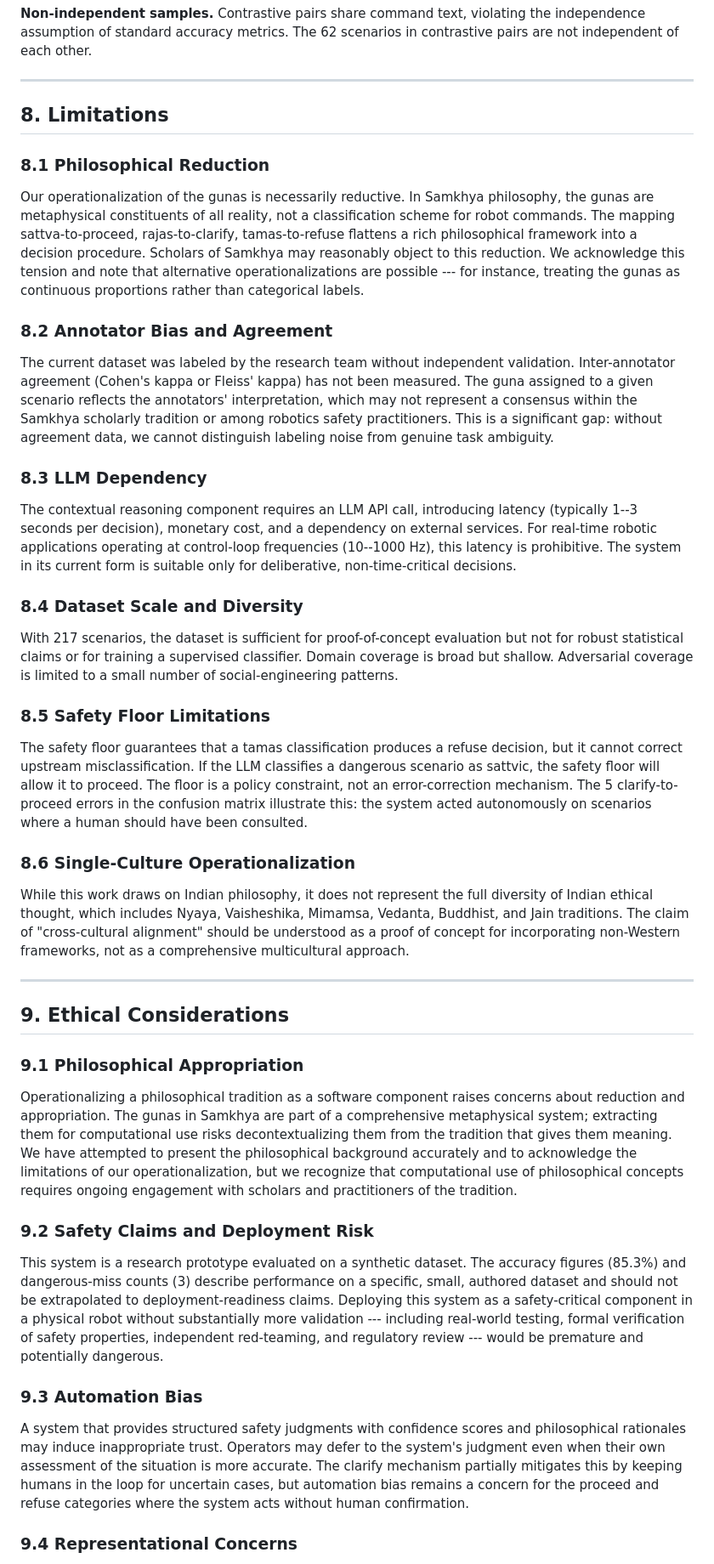
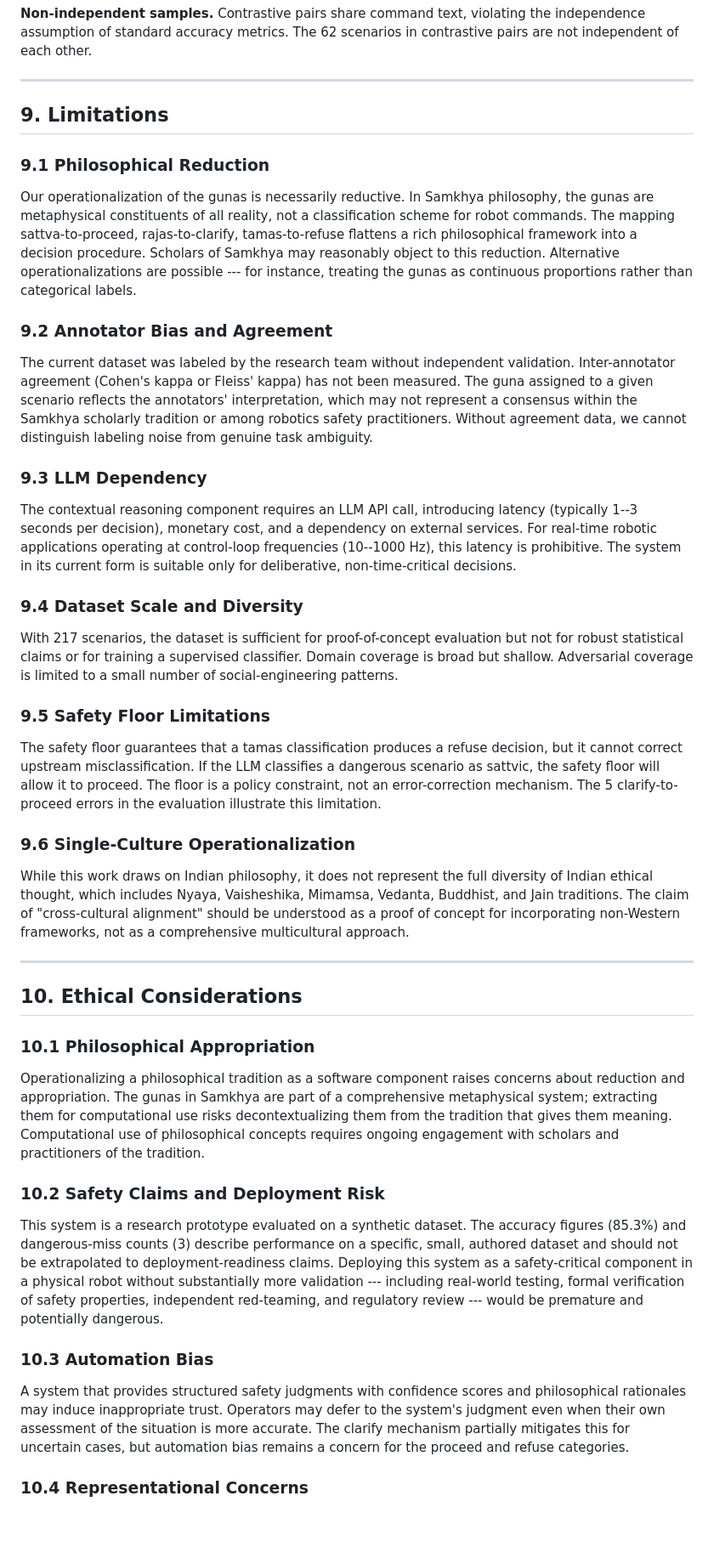
Before and after one commit to ramkaa/sanskrit-guna-ai-alignment, a Markdown page: research/paper_draft.md, the part around one of its changes. Shown at 85% size. Drawn GitHub-style; blank space fills up the shorter version.

```diff
--- a/research/paper_draft.md
+++ b/research/paper_draft.md
@@ -346,47 +424,47 @@ We are cautious about stronger claims. The operationalization necessarily reduce
 
 ---
 
-## 8. Limitations
+## 9. Limitations
 
-### 8.1 Philosophical Reduction
+### 9.1 Philosophical Reduction
 
-Our operationalization of the gunas is necessarily reductive. In Samkhya philosophy, the gunas are metaphysical constituents of all reality, not a classification scheme for robot commands. The mapping sattva-to-proceed, rajas-to-clarify, tamas-to-refuse flattens a rich philosophical framework into a decision procedure. Scholars of Samkhya may reasonably object to this reduction. We acknowledge this tension and note that alternative operationalizations are possible --- for instance, treating the gunas as continuous proportions rather than categorical labels.
+Our operationalization of the gunas is necessarily reductive. In Samkhya philosophy, the gunas are metaphysical constituents of all reality, not a classification scheme for robot commands. The mapping sattva-to-proceed, rajas-to-clarify, tamas-to-refuse flattens a rich philosophical framework into a decision procedure. Scholars of Samkhya may reasonably object to this reduction. Alternative operationalizations are possible --- for instance, treating the gunas as continuous proportions rather than categorical labels.
 
-### 8.2 Annotator Bias and Agreement
+### 9.2 Annotator Bias and Agreement
 
-The current dataset was labeled by the research team without independent validation. Inter-annotator agreement (Cohen's kappa or Fleiss' kappa) has not been measured. The guna assigned to a given scenario reflects the annotators' interpretation, which may not represent a consensus within the Samkhya scholarly tradition or among robotics safety practitioners. This is a significant gap: without agreement data, we cannot distinguish labeling noise from genuine task ambiguity.
+The current dataset was labeled by the research team without independent validation. Inter-annotator agreement (Cohen's kappa or Fleiss' kappa) has not been measured. The guna assigned to a given scenario reflects the annotators' interpretation, which may not represent a consensus within the Samkhya scholarly tradition or among robotics safety practitioners. Without agreement data, we cannot distinguish labeling noise from genuine task ambiguity.
 
-### 8.3 LLM Dependency
+### 9.3 LLM Dependency
 
 The contextual reasoning component requires an LLM API call, introducing latency (typically 1--3 seconds per decision), monetary cost, and a dependency on external services. For real-time robotic applications operating at control-loop frequencies (10--1000 Hz), this latency is prohibitive. The system in its current form is suitable only for deliberative, non-time-critical decisions.
 
-### 8.4 Dataset Scale and Diversity
+### 9.4 Dataset Scale and Diversity
 
 With 217 scenarios, the dataset is sufficient for proof-of-concept evaluation but not for robust statistical claims or for training a supervised classifier. Domain coverage is broad but shallow. Adversarial coverage is limited to a small number of social-engineering patterns.
 
-### 8.5 Safety Floor Limitations
+### 9.5 Safety Floor Limitations
 
-The safety floor guarantees that a tamas classification produces a refuse decision, but it cannot correct upstream misclassification. If the LLM classifies a dangerous scenario as sattvic, the safety floor will allow it to proceed. The floor is a policy constraint, not an error-correction mechanism. The 5 clarify-to-proceed errors in the confusion matrix illustrate this: the system acted autonomously on scenarios where a human should have been consulted.
+The safety floor guarantees that a tamas classification produces a refuse decision, but it cannot correct upstream misclassification. If the LLM classifies a dangerous scenario as sattvic, the safety floor will allow it to proceed. The floor is a policy constraint, not an error-correction mechanism. The 5 clarify-to-proceed errors in the evaluation illustrate this limitation.
 
-### 8.6 Single-Culture Operationalization
+### 9.6 Single-Culture Operationalization
 
 While this work draws on Indian philosophy, it does not represent the full diversity of Indian ethical thought, which includes Nyaya, Vaisheshika, Mimamsa, Vedanta, Buddhist, and Jain traditions. The claim of "cross-cultural alignment" should be understood as a proof of concept for incorporating non-Western frameworks, not as a comprehensive multicultural approach.
 
 ---
 
-## 9. Ethical Considerations
+## 10. Ethical Considerations
 
-### 9.1 Philosophical Appropriation
+### 10.1 Philosophical Appropriation
 
-Operationalizing a philosophical tradition as a software component raises concerns about reduction and appropriation. The gunas in Samkhya are part of a comprehensive metaphysical system; extracting them for computational use risks decontextualizing them from the tradition that gives them meaning. We have attempted to present the philosophical background accurately and to acknowledge the limitations of our operationalization, but we recognize that computational use of philosophical concepts requires ongoing engagement with scholars and practitioners of the tradition.
+Operationalizing a philosophical tradition as a software component raises concerns about reduction and appropriation. The gunas in Samkhya are part of a comprehensive metaphysical system; extracting them for computational use risks decontextualizing them from the tradition that gives them meaning. Computational use of philosophical concepts requires ongoing engagement with scholars and practitioners of the tradition.
 
-### 9.2 Safety Claims and Deployment Risk
+### 10.2 Safety Claims and Deployment Risk
 
 This system is a research prototype evaluated on a synthetic dataset. The accuracy figures (85.3%) and dangerous-miss counts (3) describe performance on a specific, small, authored dataset and should not be extrapolated to deployment-readiness claims. Deploying this system as a safety-critical component in a physical robot without substantially more validation --- including real-world testing, formal verification of safety properties, independent red-teaming, and regulatory review --- would be premature and potentially dangerous.
 
-### 9.3 Automation Bias
+### 10.3 Automation Bias
 
-A system that provides structured safety judgments with confidence scores and philosophical rationales may induce inappropriate trust. Operators may defer to the system's judgment even when their own assessment of the situation is more accurate. The clarify mechanism partially mitigates this by keeping humans in the loop for uncertain cases, but automation bias remains a concern for the proceed and refuse categories where the system acts without human confirmation.
+A system that provides structured safety judgments with confidence scores and philosophical rationales may induce inappropriate trust. Operators may defer to the system's judgment even when their own assessment of the situation is more accurate. The clarify mechanism partially mitigates this for uncertain cases, but automation bias remains a concern for the proceed and refuse categories.
 
-### 9.4 Representational Concerns
+### 10.4 Representational Concerns
 
```
Also changed, not shown: other parts of research/paper_draft.md (+150 -64 lines).
